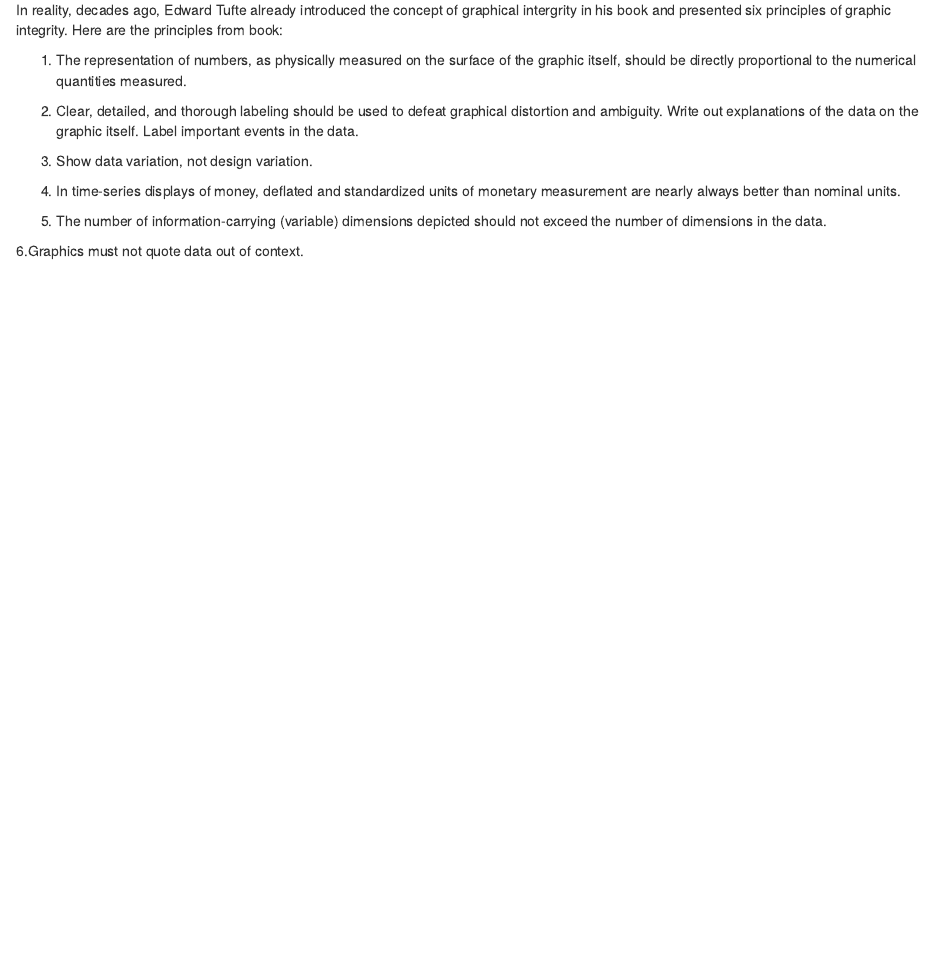
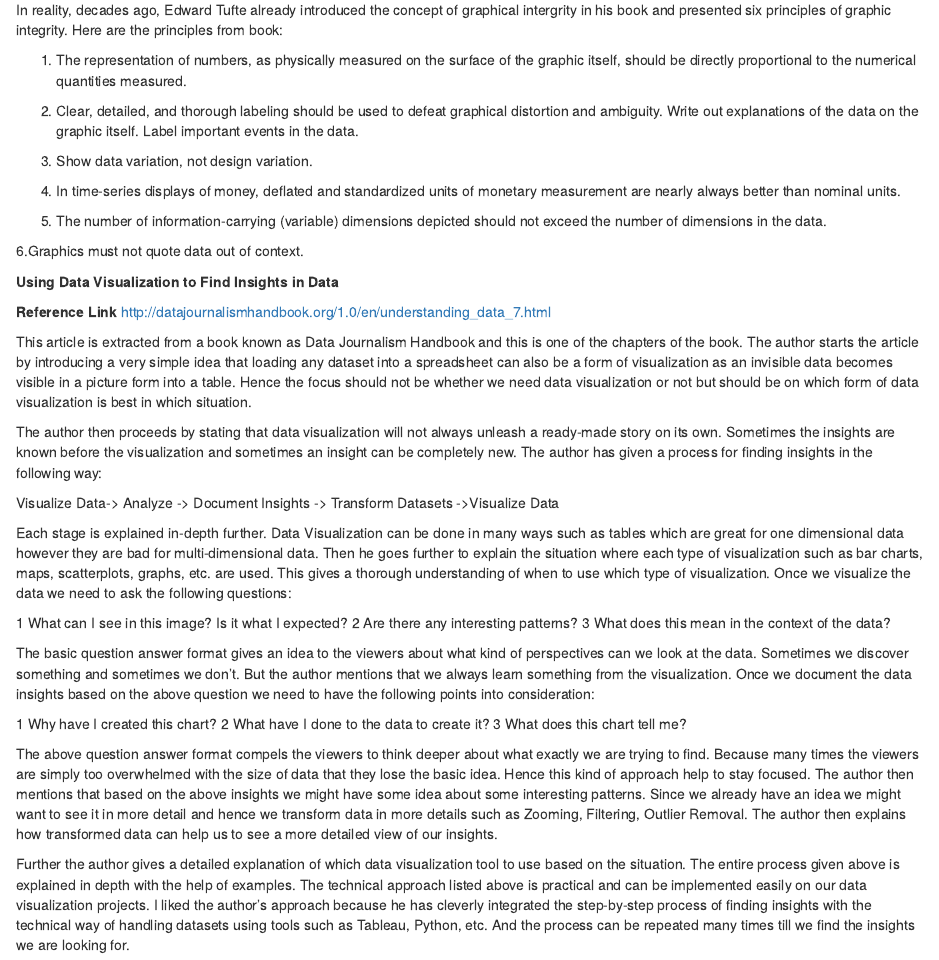
Before and after one commit to mschermann/data_viz_reader, an R Markdown document (02-fundamentals.Rmd): the page in a window 1100 px wide, from 4330 px down. Rendered offline with R 4.5, knitr and Pandoc, with nearby package versions; drawn as R Markdown's standard HTML page in place of the format the file asks for.

Commit message:
Finding Insights from Data Visualization
Reader 2 Submission

```diff
--- a/02-fundamentals.Rmd
+++ b/02-fundamentals.Rmd
@@ -260,3 +260,32 @@ In reality, decades ago, Edward Tufte already introduced the concept of graphica
 5. The number of information-carrying (variable) dimensions depicted should not exceed the number of dimensions in the data.
 
 6.Graphics must not quote data out of context.
+
+
+
+**Using Data Visualization to Find Insights in Data**
+
+**Reference Link**
+http://datajournalismhandbook.org/1.0/en/understanding_data_7.html
+
+This article is extracted from a book known as Data Journalism Handbook and this is one of the chapters of the book. The author starts the article by introducing a very simple idea that loading any dataset into a spreadsheet can also be a form of visualization as an invisible data becomes visible in a picture form into a table. Hence the focus should not be whether we need data visualization or not but should be on which form of data visualization is best in which situation.
+
+The author then proceeds by stating that data visualization will not always unleash a ready-made story on its own. Sometimes the insights are known before the visualization and sometimes an insight can be completely new. The author has given a process for finding insights in the following way:
+
+Visualize Data-> Analyze -> Document Insights -> Transform Datasets ->Visualize Data
+
+Each stage is explained in-depth further. Data Visualization can be done in many ways such as tables which are great for one dimensional data however they are bad for multi-dimensional data. Then he goes further to explain the situation where each type of visualization such as bar charts, maps, scatterplots, graphs, etc. are used. This gives a thorough understanding of when to use which type of visualization. Once we visualize the data we need to ask the following questions:
+
+1 What can I see in this image? Is it what I expected?
+2	Are there any interesting patterns?
+3	What does this mean in the context of the data?
+
+The basic question answer format gives an idea to the viewers about what kind of perspectives can we look at the data. Sometimes we discover something and sometimes we don’t. But the author mentions that we always learn something from the visualization. Once we document the data insights based on the above question we need to have the following points into consideration:
+
+1 Why have I created this chart?
+2	What have I done to the data to create it?
+3	What does this chart tell me?
+
+The above question answer format compels the viewers to think deeper about what exactly we are trying to find. Because many times the viewers are simply too overwhelmed with the size of data that they lose the basic idea. Hence this kind of approach help to stay focused. The author then mentions that based on the above insights we might have some idea about some interesting patterns. Since we already have an idea we might want to see it in more detail and hence we transform data in more details such as Zooming, Filtering, Outlier Removal. The author then explains how transformed data can help us to see a more detailed view of our insights.
+
+Further the author gives a detailed explanation of which data visualization tool to use based on the situation. The entire process given above is explained in depth with the help of examples. The technical approach listed above is practical and can be implemented easily on our data visualization projects. I liked the author’s approach because he has cleverly integrated the step-by-step process of finding insights with the technical way of handling datasets using tools such as Tableau, Python, etc. And the process can be repeated many times till we find the insights we are looking for.
```
